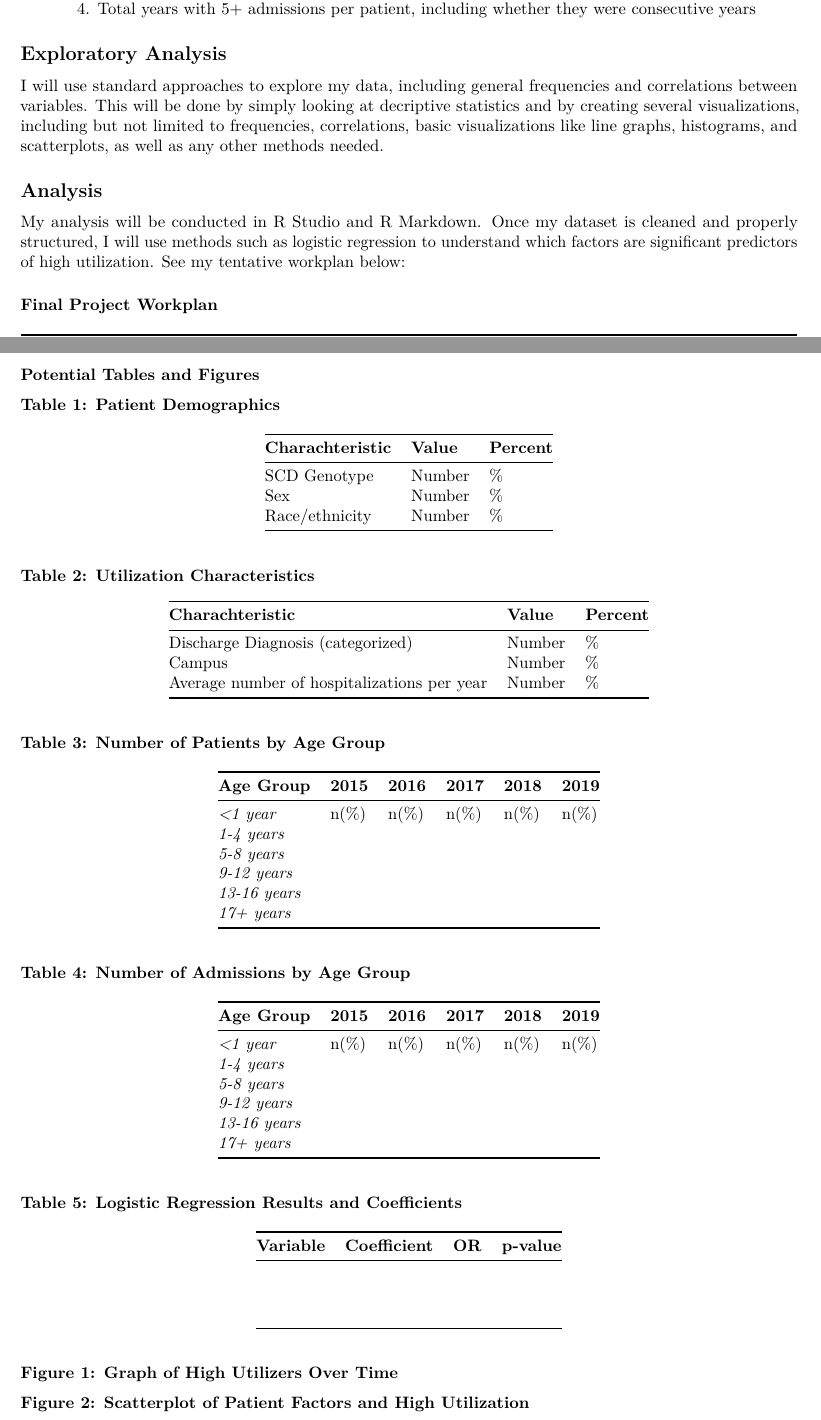
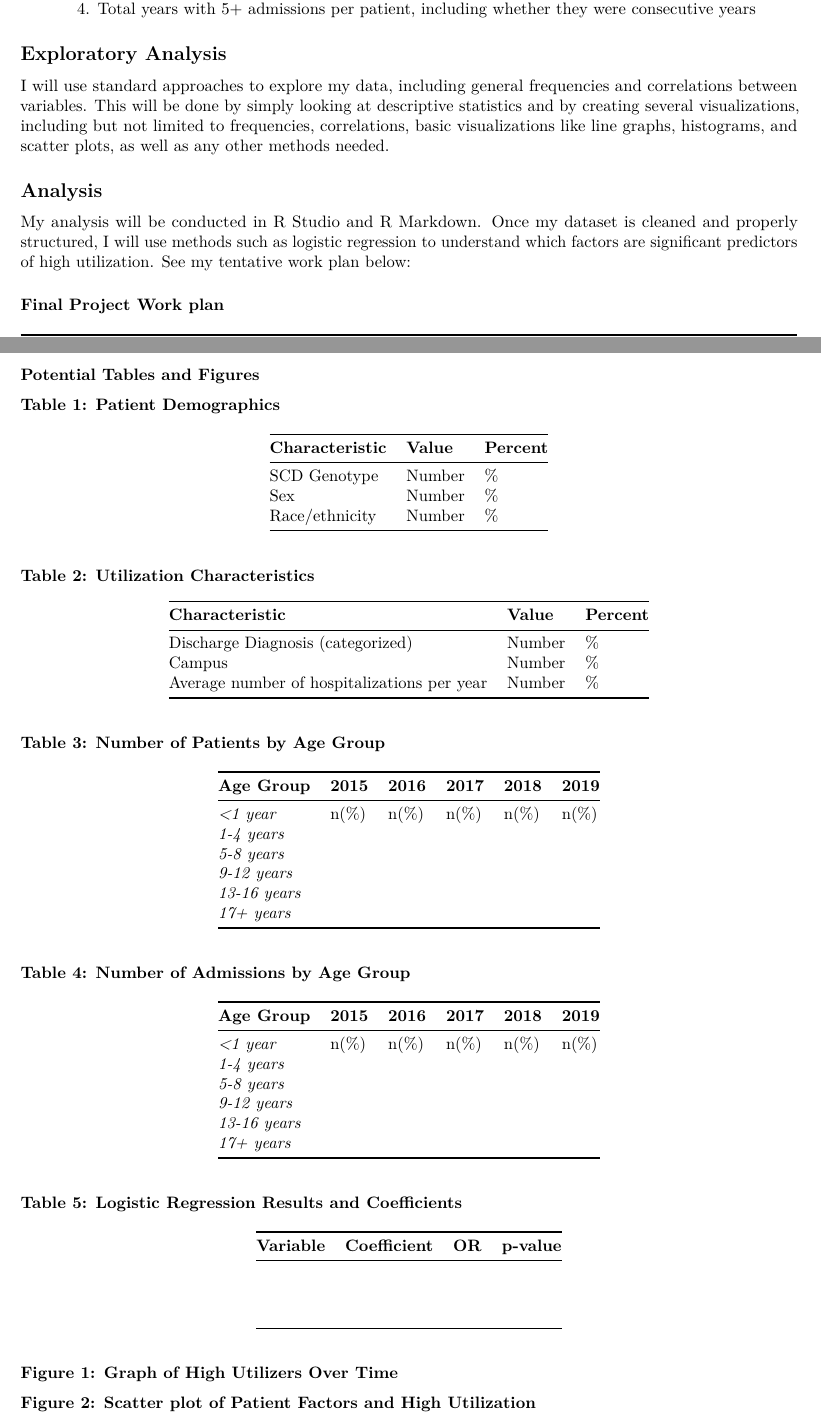
Before and after one commit to kristinawlai/nsrg741_finalproject_KLai, an R Markdown document (Milestone 1_SCD High Utilizers_KLai.Rmd): two parts of pages 2 and 3 of 3, joined at a grey line, cut so that both start at the same text. Rendered offline with R 4.5, knitr and Pandoc, then LaTeX, with nearby package versions.

Commit message:
Spell checked

```diff
--- a/Milestone 1_SCD High Utilizers_KLai.Rmd
+++ b/Milestone 1_SCD High Utilizers_KLai.Rmd
@@ -61,13 +61,13 @@ Because my dataset has largely been cleaned already, I don't expect extensive da
 
 ## Exploratory Analysis
 
-I will use standard approaches to explore my data, including general frequencies and correlations between variables. This will be done by simply looking at decriptive statistics and by creating several visualizations, including but not limited to frequencies, correlations, basic visualizations like line graphs, histograms, and scatterplots, as well as any other methods needed.
+I will use standard approaches to explore my data, including general frequencies and correlations between variables. This will be done by simply looking at descriptive statistics and by creating several visualizations, including but not limited to frequencies, correlations, basic visualizations like line graphs, histograms, and scatter plots, as well as any other methods needed.
 
 ## Analysis
 
-My analysis will be conducted in R Studio and R Markdown. Once my dataset is cleaned and properly structured, I will use methods such as logistic regression to understand which factors are significant predictors of high utilization. See my tentative workplan below:
+My analysis will be conducted in R Studio and R Markdown. Once my dataset is cleaned and properly structured, I will use methods such as logistic regression to understand which factors are significant predictors of high utilization. See my tentative work plan below:
 
-### Final Project Workplan
+### Final Project Work plan
 
 \begingroup\small
 **Week** | **Class Date** | **Assignments Due** | **Project Plan**
@@ -95,7 +95,7 @@ My analysis will be conducted in R Studio and R Markdown. Once my dataset is cle
 
 **Table 1: Patient Demographics**
 
-**Charachteristic** | **Value** | **Percent**
+**Characteristic** | **Value** | **Percent**
 ----------------- | -------- | -----------
   SCD Genotype | Number | %
   Sex | Number | %
@@ -104,7 +104,7 @@ My analysis will be conducted in R Studio and R Markdown. Once my dataset is cle
 
 **Table 2: Utilization Characteristics**
 
-**Charachteristic** | **Value** | **Percent**
+**Characteristic** | **Value** | **Percent**
 ----------------- | -------- | -----------
   Discharge Diagnosis (categorized) | Number | %
   Campus | Number | %
@@ -150,4 +150,4 @@ My analysis will be conducted in R Studio and R Markdown. Once my dataset is cle
 
 
 
-**Figure 2: Scatterplot of Patient Factors and High Utilization**
+**Figure 2: Scatter plot of Patient Factors and High Utilization**
```
Also changed, not shown: Milestone 1_SCD High Utilizers_KLai.Rmd (2 more changed lines).
